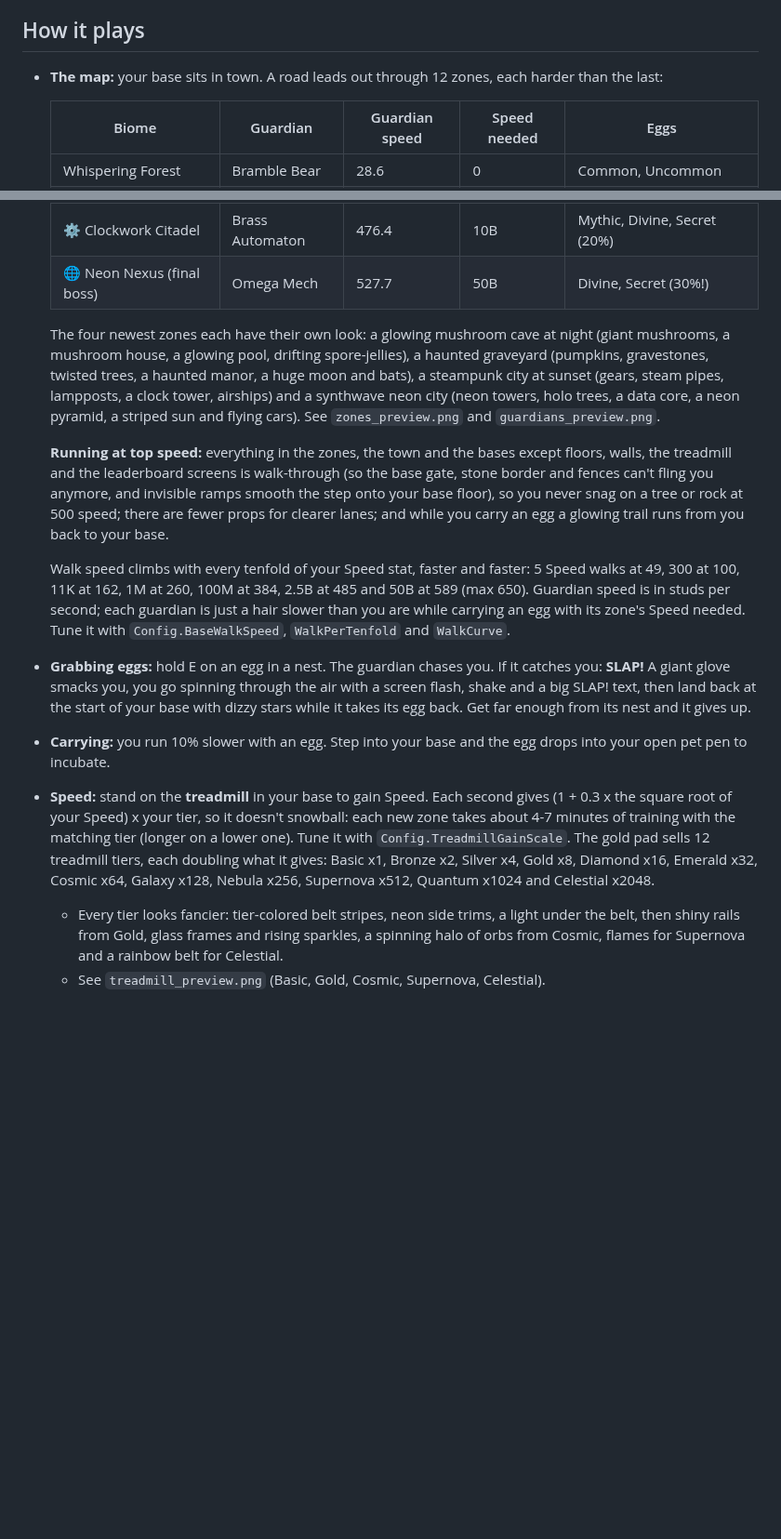
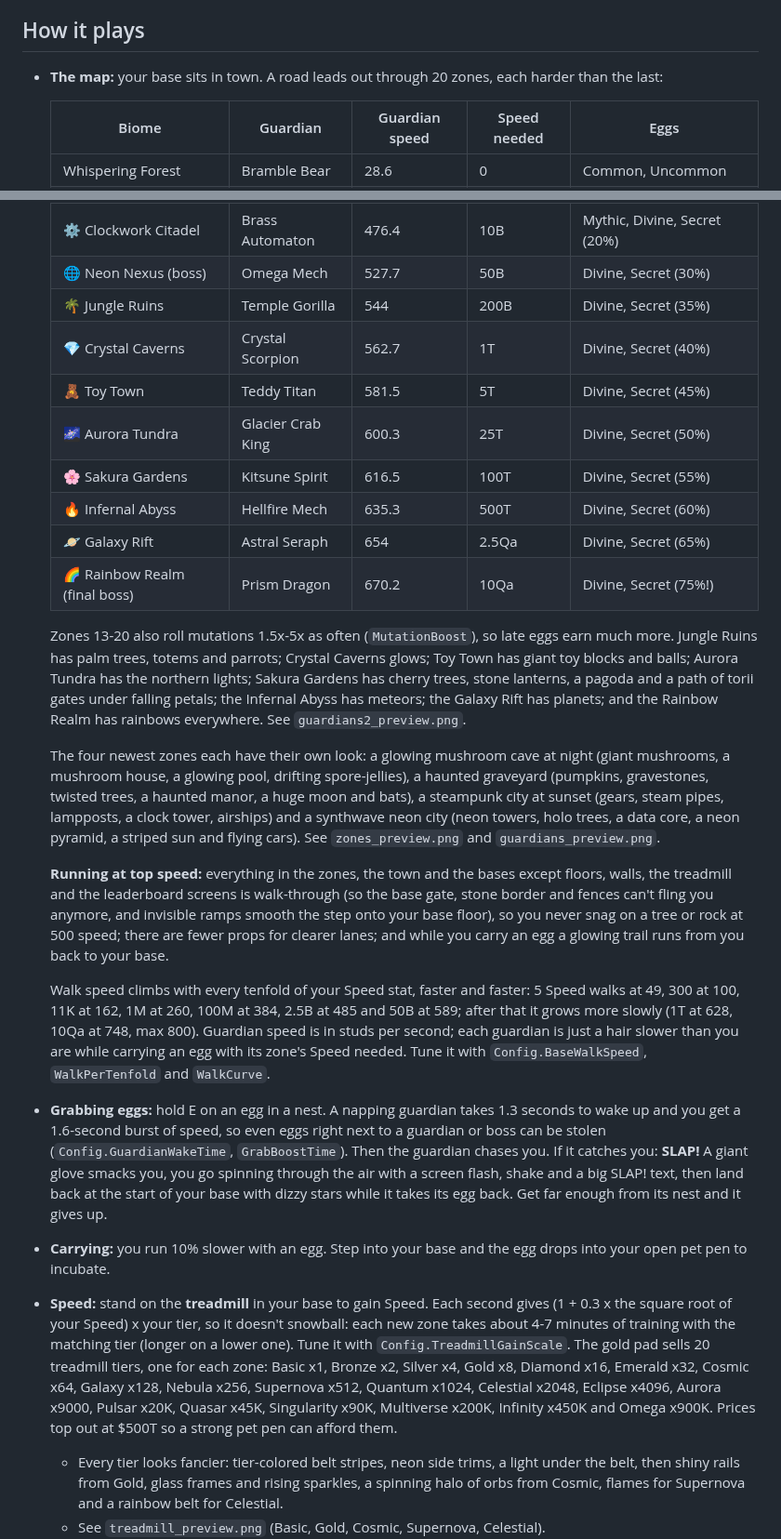
Before and after one commit to dermarni-dot/tutorial, a Markdown page: steal-a-pet-egg/README.md, 2 parts joined by grey strips. Shown at 93% size. GitHub-like rendering; blank space fills up the shorter version.

Commit message:
Add zones 13-20, guardian wake-up grace and treadmill re-pricing
- 8 new zones (Jungle Ruins, Crystal Caverns, Toy Town, Aurora Tundra,
  Sakura Gardens, Infernal Abyss, Galaxy Rift, Rainbow Realm final boss)
  with new props, set pieces (pagoda, torii path), petals, skies and
  three new guardians (Temple Gorilla, Kitsune Spirit, Prism Dragon)
- Late zones roll mutations more often (MutationBoost)
- 8 more treadmill tiers up to Omega x900K; late tier prices lowered so
  they're reachable with top-end income
- Walk speed grows more slowly past 50B Speed (max 800)
- Napping guardians take 1.3s to wake after you grab an egg and you get
  a short speed burst, so eggs near guardians and bosses can be stolen

Co-Authored-By: Claude Opus 5.5 <noreply@anthropic.com>
Claude-Session: https://claude.ai/code/session_01WgF6ws6si8hcaGidQwzxpG

```diff
--- a/steal-a-pet-egg/README.md
+++ b/steal-a-pet-egg/README.md
@@ -16,7 +16,7 @@ Game Settings > Security > **Enable Studio Access to API Services**.
 
 ## How it plays
 
-- **The map:** your base sits in town. A road leads out through 12 zones, each harder than the last:
+- **The map:** your base sits in town. A road leads out through 20 zones, each harder than the last:
 
   | Biome | Guardian | Guardian speed | Speed needed | Eggs |
   |---|---|---|---|---|
@@ -31,17 +31,27 @@ Game Settings > Security > **Enable Studio Access to API Services**.
   | 🍄 Glowshroom Grotto | Spore Colossus | 387.7 | 500M | Mythic, Divine, Secret (10%) |
   | 🎃 Haunted Hollow | Pumpkin King | 434.2 | 2.5B | Mythic, Divine, Secret (14%) |
   | ⚙️ Clockwork Citadel | Brass Automaton | 476.4 | 10B | Mythic, Divine, Secret (20%) |
-  | 🌐 Neon Nexus (final boss) | Omega Mech | 527.7 | 50B | Divine, Secret (30%!) |
+  | 🌐 Neon Nexus (boss) | Omega Mech | 527.7 | 50B | Divine, Secret (30%) |
+  | 🌴 Jungle Ruins | Temple Gorilla | 544 | 200B | Divine, Secret (35%) |
+  | 💎 Crystal Caverns | Crystal Scorpion | 562.7 | 1T | Divine, Secret (40%) |
+  | 🧸 Toy Town | Teddy Titan | 581.5 | 5T | Divine, Secret (45%) |
+  | 🌌 Aurora Tundra | Glacier Crab King | 600.3 | 25T | Divine, Secret (50%) |
+  | 🌸 Sakura Gardens | Kitsune Spirit | 616.5 | 100T | Divine, Secret (55%) |
+  | 🔥 Infernal Abyss | Hellfire Mech | 635.3 | 500T | Divine, Secret (60%) |
+  | 🪐 Galaxy Rift | Astral Seraph | 654 | 2.5Qa | Divine, Secret (65%) |
+  | 🌈 Rainbow Realm (final boss) | Prism Dragon | 670.2 | 10Qa | Divine, Secret (75%!) |
+
+  Zones 13-20 also roll mutations 1.5x-5x as often (`MutationBoost`), so late eggs earn much more. Jungle Ruins has palm trees, totems and parrots; Crystal Caverns glows; Toy Town has giant toy blocks and balls; Aurora Tundra has the northern lights; Sakura Gardens has cherry trees, stone lanterns, a pagoda and a path of torii gates under falling petals; the Infernal Abyss has meteors; the Galaxy Rift has planets; and the Rainbow Realm has rainbows everywhere. See `guardians2_preview.png`.
 
   The four newest zones each have their own look: a glowing mushroom cave at night (giant mushrooms, a mushroom house, a glowing pool, drifting spore-jellies), a haunted graveyard (pumpkins, gravestones, twisted trees, a haunted manor, a huge moon and bats), a steampunk city at sunset (gears, steam pipes, lampposts, a clock tower, airships) and a synthwave neon city (neon towers, holo trees, a data core, a neon pyramid, a striped sun and flying cars). See `zones_preview.png` and `guardians_preview.png`.
 
   **Running at top speed:** everything in the zones, the town and the bases except floors, walls, the treadmill and the leaderboard screens is walk-through (so the base gate, stone border and fences can't fling you anymore, and invisible ramps smooth the step onto your base floor), so you never snag on a tree or rock at 500 speed; there are fewer props for clearer lanes; and while you carry an egg a glowing trail runs from you back to your base.
 
-  Walk speed climbs with every tenfold of your Speed stat, faster and faster: 5 Speed walks at 49, 300 at 100, 11K at 162, 1M at 260, 100M at 384, 2.5B at 485 and 50B at 589 (max 650). Guardian speed is in studs per second; each guardian is just a hair slower than you are while carrying an egg with its zone's Speed needed. Tune it with `Config.BaseWalkSpeed`, `WalkPerTenfold` and `WalkCurve`.
+  Walk speed climbs with every tenfold of your Speed stat, faster and faster: 5 Speed walks at 49, 300 at 100, 11K at 162, 1M at 260, 100M at 384, 2.5B at 485 and 50B at 589; after that it grows more slowly (1T at 628, 10Qa at 748, max 800). Guardian speed is in studs per second; each guardian is just a hair slower than you are while carrying an egg with its zone's Speed needed. Tune it with `Config.BaseWalkSpeed`, `WalkPerTenfold` and `WalkCurve`.
 
-- **Grabbing eggs:** hold E on an egg in a nest. The guardian chases you. If it catches you: **SLAP!** A giant glove smacks you, you go spinning through the air with a screen flash, shake and a big SLAP! text, then land back at the start of your base with dizzy stars while it takes its egg back. Get far enough from its nest and it gives up.
+- **Grabbing eggs:** hold E on an egg in a nest. A napping guardian takes 1.3 seconds to wake up and you get a 1.6-second burst of speed, so even eggs right next to a guardian or boss can be stolen (`Config.GuardianWakeTime`, `GrabBoostTime`). Then the guardian chases you. If it catches you: **SLAP!** A giant glove smacks you, you go spinning through the air with a screen flash, shake and a big SLAP! text, then land back at the start of your base with dizzy stars while it takes its egg back. Get far enough from its nest and it gives up.
 - **Carrying:** you run 10% slower with an egg. Step into your base and the egg drops into your open pet pen to incubate.
-- **Speed:** stand on the **treadmill** in your base to gain Speed. Each second gives (1 + 0.3 x the square root of your Speed) x your tier, so it doesn't snowball: each new zone takes about 4-7 minutes of training with the matching tier (longer on a lower one). Tune it with `Config.TreadmillGainScale`. The gold pad sells 12 treadmill tiers, each doubling what it gives: Basic x1, Bronze x2, Silver x4, Gold x8, Diamond x16, Emerald x32, Cosmic x64, Galaxy x128, Nebula x256, Supernova x512, Quantum x1024 and Celestial x2048.
+- **Speed:** stand on the **treadmill** in your base to gain Speed. Each second gives (1 + 0.3 x the square root of your Speed) x your tier, so it doesn't snowball: each new zone takes about 4-7 minutes of training with the matching tier (longer on a lower one). Tune it with `Config.TreadmillGainScale`. The gold pad sells 20 treadmill tiers, one for each zone: Basic x1, Bronze x2, Silver x4, Gold x8, Diamond x16, Emerald x32, Cosmic x64, Galaxy x128, Nebula x256, Supernova x512, Quantum x1024, Celestial x2048, Eclipse x4096, Aurora x9000, Pulsar x20K, Quasar x45K, Singularity x90K, Multiverse x200K, Infinity x450K and Omega x900K. Prices top out at $500T so a strong pet pen can afford them.
   - Every tier looks fancier: tier-colored belt stripes, neon side trims, a light under the belt, then shiny rails from Gold, glass frames and rising sparkles, a spinning halo of orbs from Cosmic, flames for Supernova and a rainbow belt for Celestial.
   - See `treadmill_preview.png` (Basic, Gold, Cosmic, Supernova, Celestial).
   - A live screen on the console shows your tier, multiplier and Speed per second; a row of lights shows how many tiers you own.
```
Also changed, not shown: steal-a-pet-egg/guardians2_preview.png (added), 8 other files.
